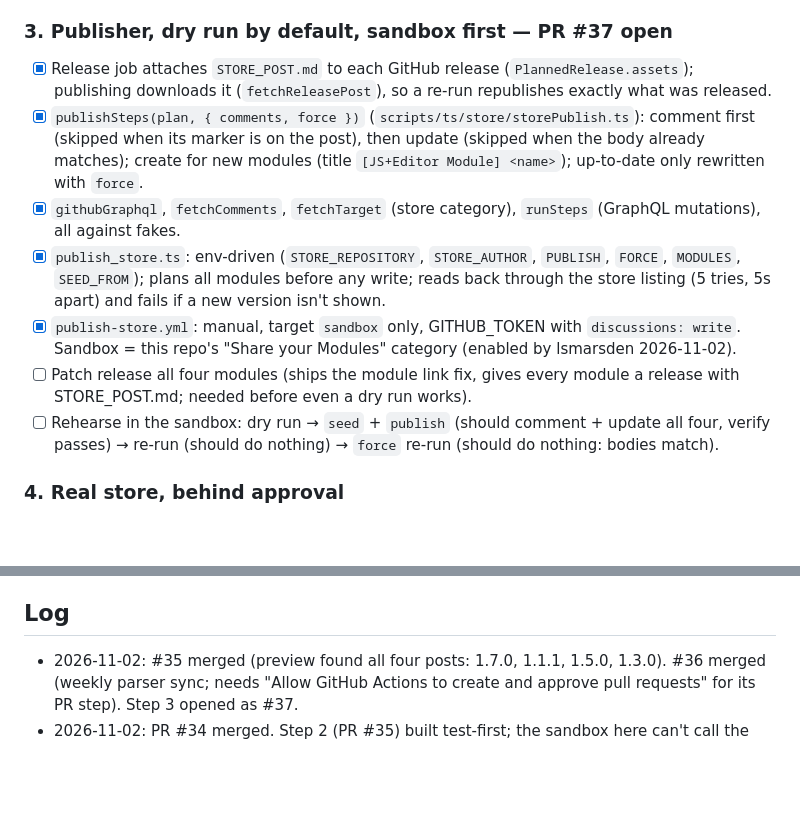
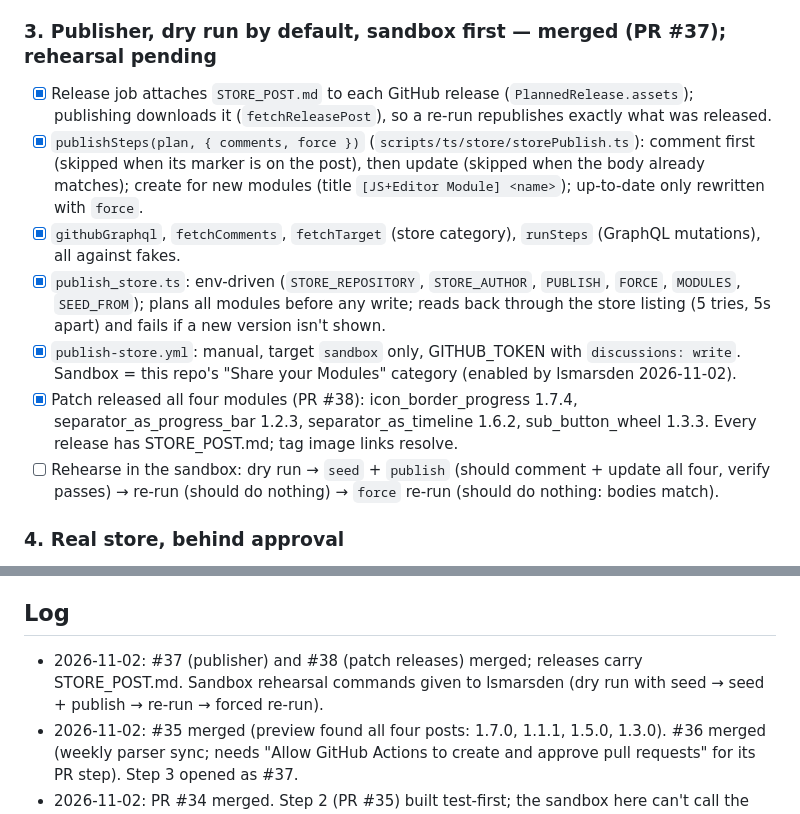
Before and after one commit to lsmarsden/bubble-card-modules, a Markdown page: docs/module-store/PLAN.md, 2 parts joined by grey strips. GitHub-like rendering; blank space fills up the shorter version.

Commit message:
Module store plan: publisher merged, releases carry store posts
Co-Authored-By: Claude Opus 5.5 <noreply@anthropic.com>
Claude-Session: https://claude.ai/code/session_0121bsCTF2N4M8PqpwkXFHME

```diff
--- a/docs/module-store/PLAN.md
+++ b/docs/module-store/PLAN.md
@@ -80,7 +80,7 @@ No secret, publishes nothing.
 - [x] First real run (PR #35) found all four posts: icon_border_progress v1.7.0, separator_as_progress_bar v1.1.1,
       separator_as_timeline v1.5.0, sub_button_wheel v1.3.0. All four would update; comments list the missed versions.
 
-### 3. Publisher, dry run by default, sandbox first — PR #37 open
+### 3. Publisher, dry run by default, sandbox first — merged (PR #37); rehearsal pending
 
 - [x] Release job attaches `STORE_POST.md` to each GitHub release (`PlannedRelease.assets`); publishing downloads it
       (`fetchReleasePost`), so a re-run republishes exactly what was released.
@@ -94,8 +94,8 @@ No secret, publishes nothing.
       fails if a new version isn't shown.
 - [x] `publish-store.yml`: manual, target `sandbox` only, GITHUB_TOKEN with `discussions: write`. Sandbox = this repo's
       "Share your Modules" category (enabled by lsmarsden 2026-11-02).
-- [ ] Patch release all four modules (ships the module link fix, gives every module a release with STORE_POST.md;
-      needed before even a dry run works).
+- [x] Patch released all four modules (PR #38): icon_border_progress 1.7.4, separator_as_progress_bar 1.2.3,
+      separator_as_timeline 1.6.2, sub_button_wheel 1.3.3. Every release has STORE_POST.md; tag image links resolve.
 - [ ] Rehearse in the sandbox: dry run → `seed` + `publish` (should comment + update all four, verify passes) → re-run
       (should do nothing) → `force` re-run (should do nothing: bodies match).
 
@@ -111,6 +111,8 @@ No secret, publishes nothing.
 
 ## Log
 
+- 2026-11-02: #37 (publisher) and #38 (patch releases) merged; releases carry STORE_POST.md. Sandbox rehearsal
+  commands given to lsmarsden (dry run with seed → seed + publish → re-run → forced re-run).
 - 2026-11-02: #35 merged (preview found all four posts: 1.7.0, 1.1.1, 1.5.0, 1.3.0). #36 merged (weekly parser sync;
   needs "Allow GitHub Actions to create and approve pull requests" for its PR step). Step 3 opened as #37.
 - 2026-11-02: PR #34 merged. Step 2 (PR #35) built test-first; the sandbox here can't call the GitHub API directly,
```
